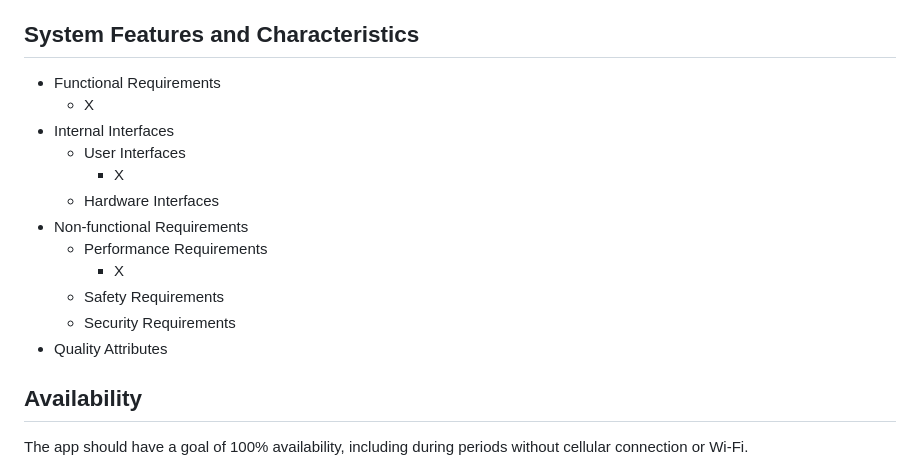
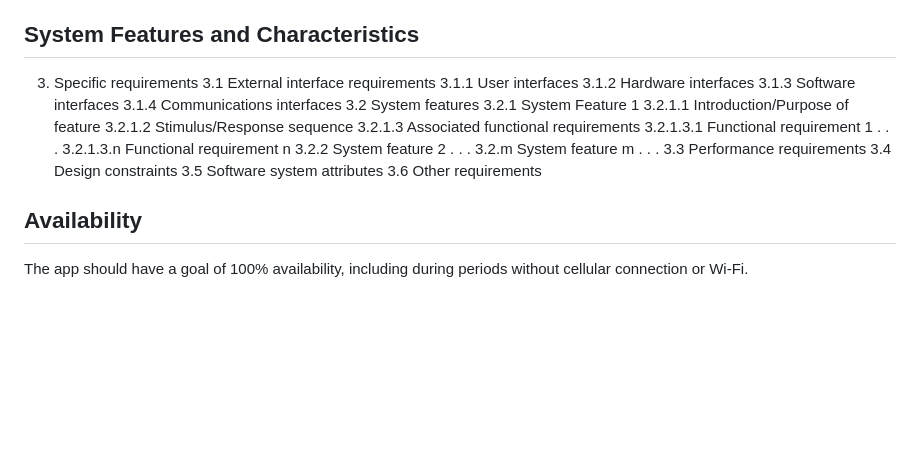
Before and after one commit to sebastianswms/cs4900, a Markdown page: artifacts/systemRequirementsDescription.md, the part around the change. Rendered like a GitHub page; blank space fills up the shorter version.

Commit message:
System Features and Characteristics outline

```diff
--- a/artifacts/systemRequirementsDescription.md
+++ b/artifacts/systemRequirementsDescription.md
@@ -47,18 +47,34 @@ There will be two types of users for the WiredCats Scouting Hub: members and adm
 
 ## System Features and Characteristics
 
-- Functional Requirements
-  - X
-- Internal Interfaces
-  - User Interfaces
-    - X
-  - Hardware Interfaces
-- Non-functional Requirements
-  - Performance Requirements
-    - X
-  - Safety Requirements
-  - Security  Requirements
-- Quality Attributes
+3. Specific requirements
+  3.1 External interface requirements
+    3.1.1 User interfaces
+    3.1.2 Hardware interfaces
+    3.1.3 Software interfaces
+    3.1.4 Communications interfaces
+  3.2 System features
+    3.2.1 System Feature 1
+      3.2.1.1 Introduction/Purpose of feature
+      3.2.1.2 Stimulus/Response sequence
+      3.2.1.3 Associated functional requirements
+        3.2.1.3.1 Functional requirement 1
+        .
+        .
+        .
+        3.2.1.3.n Functional requirement n
+    3.2.2 System feature 2
+    .
+    .
+    .
+    3.2.m System feature m
+    .
+    .
+    .
+  3.3 Performance requirements
+  3.4 Design constraints
+  3.5 Software system attributes
+  3.6 Other requirements
 
 ## Availability
 
```
